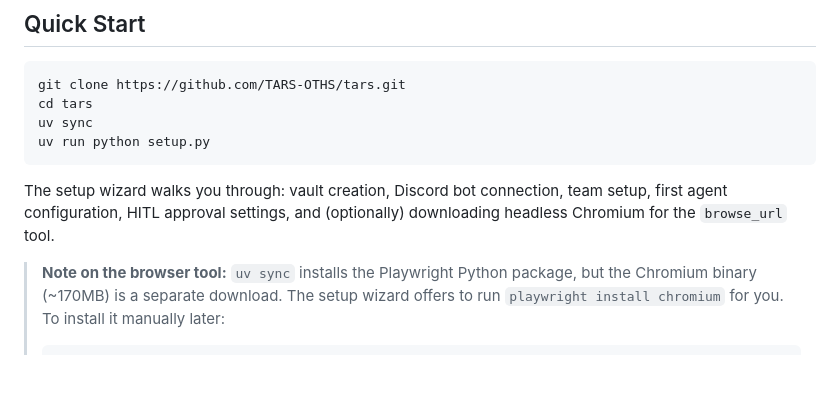
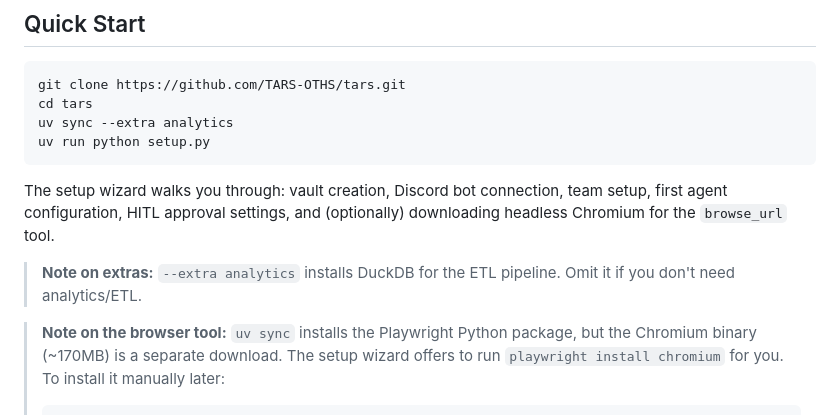
Before and after one commit to TARS-OTHS/tars, a Markdown page: README.md, the part around the change. Rendered like a GitHub page; blank space fills up the shorter version.

````diff
--- a/README.md
+++ b/README.md
@@ -27,11 +27,13 @@ Discord message → Router → Agent Manager → Claude Code CLI → MCP Tools
 ```bash
 git clone https://github.com/TARS-OTHS/tars.git
 cd tars
-uv sync
+uv sync --extra analytics
 uv run python setup.py
 ```
 
 The setup wizard walks you through: vault creation, Discord bot connection, team setup, first agent configuration, HITL approval settings, and (optionally) downloading headless Chromium for the `browse_url` tool.
+
+> **Note on extras:** `--extra analytics` installs DuckDB for the ETL pipeline. Omit it if you don't need analytics/ETL.
 
 > **Note on the browser tool:** `uv sync` installs the Playwright Python package, but the Chromium binary (~170MB) is a separate download. The setup wizard offers to run `playwright install chromium` for you. To install it manually later:
 > ```bash
````
Also changed, not shown: ARCHITECTURE.md (+2 -2 lines), CLAUDE.md (+2 -2 lines).
